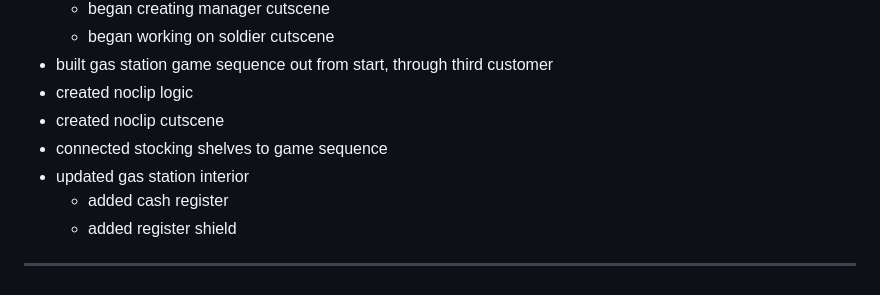
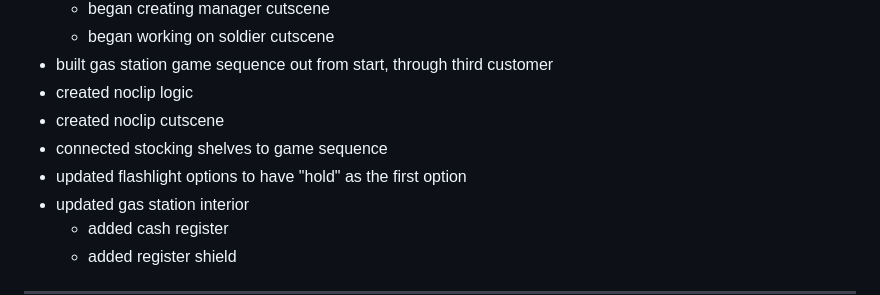
Before and after one commit to hellstorm-software/Kult-Rising, a Markdown page: readme.md, the part around the change. GitHub-like rendering.

```diff
--- a/readme.md
+++ b/readme.md
@@ -36,6 +36,7 @@ Kult Rising is an SCP survival/building immersive sim set in the Sxlaris Univers
 - created noclip logic
 - created noclip cutscene
 - connected stocking shelves to game sequence
+- updated flashlight options to have "hold" as the first option
 - updated gas station interior
     - added cash register
     - added register shield
```
